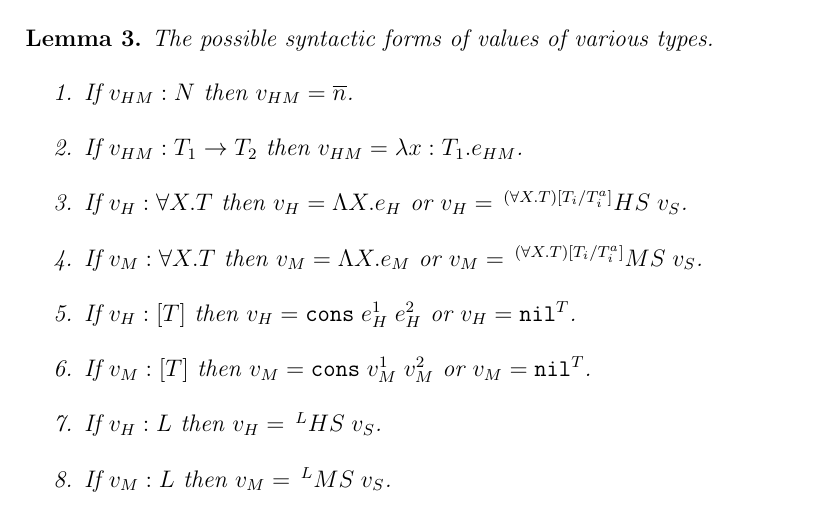
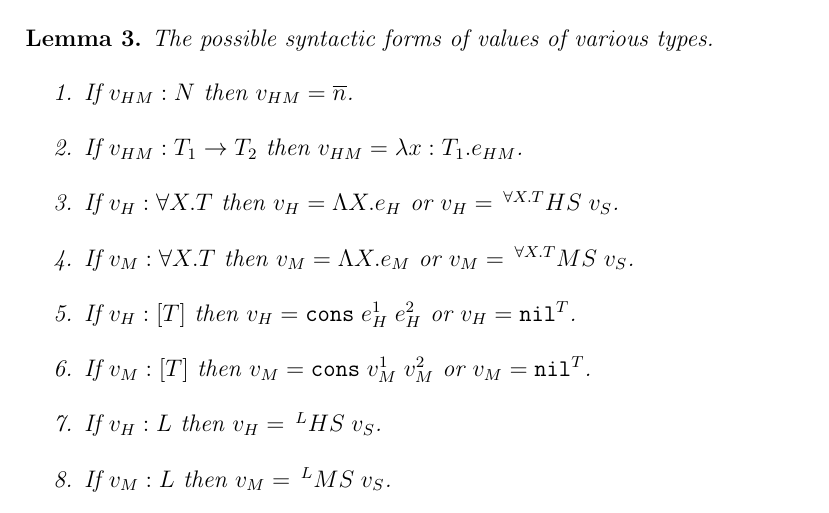
Before and after one commit to willfaught/thesis, a LaTeX document (proof/proof.tex, which reads proof/canonical-forms.tex): part of page 3 of 8, cut so that both start at the same text. Compiled offline with pdfLaTeX.

Commit message:
Removed the annotation removal suffixes from the HS and MS values.

```diff
--- a/proof/canonical-forms.tex
+++ b/proof/canonical-forms.tex
@@ -5,8 +5,8 @@ The possible syntactic forms of values of various types.
 \begin{enumerate}
 \item If $v_{HM}:N$ then $v_{HM}=\overline{n}$.
 \item If $v_{HM}:T_{1}\rightarrow T_{2}$ then $v_{HM}=\lambda x:T_{1}.e_{HM}$.
-\item If $v_{H}:\forall X.T$ then $v_{H}=\Lambda X.e_{H}$ or $v_{H}=\,^{(\forall X.T)[T_{i}/T_{i}^{a}]}HS\;v_{S}$.
-\item If $v_{M}:\forall X.T$ then $v_{M}=\Lambda X.e_{M}$ or $v_{M}=\,^{(\forall X.T)[T_{i}/T_{i}^{a}]}MS\;v_{S}$.
+\item If $v_{H}:\forall X.T$ then $v_{H}=\Lambda X.e_{H}$ or $v_{H}=\,^{\forall X.T}HS\;v_{S}$.
+\item If $v_{M}:\forall X.T$ then $v_{M}=\Lambda X.e_{M}$ or $v_{M}=\,^{\forall X.T}MS\;v_{S}$.
 \item If $v_{H}:[T]$ then $v_{H}=\mathtt{cons}\;e_{H}^{1}\;e_{H}^{2}$ or $v_{H}=\mathtt{nil}^{T}$.
 \item If $v_{M}:[T]$ then $v_{M}=\mathtt{cons}\;v_{M}^{1}\;v_{M}^{2}$ or $v_{M}=\mathtt{nil}^{T}$.
 \item If $v_{H}:L$ then $v_{H}=\,^{L}HS\;v_{S}$.
```
